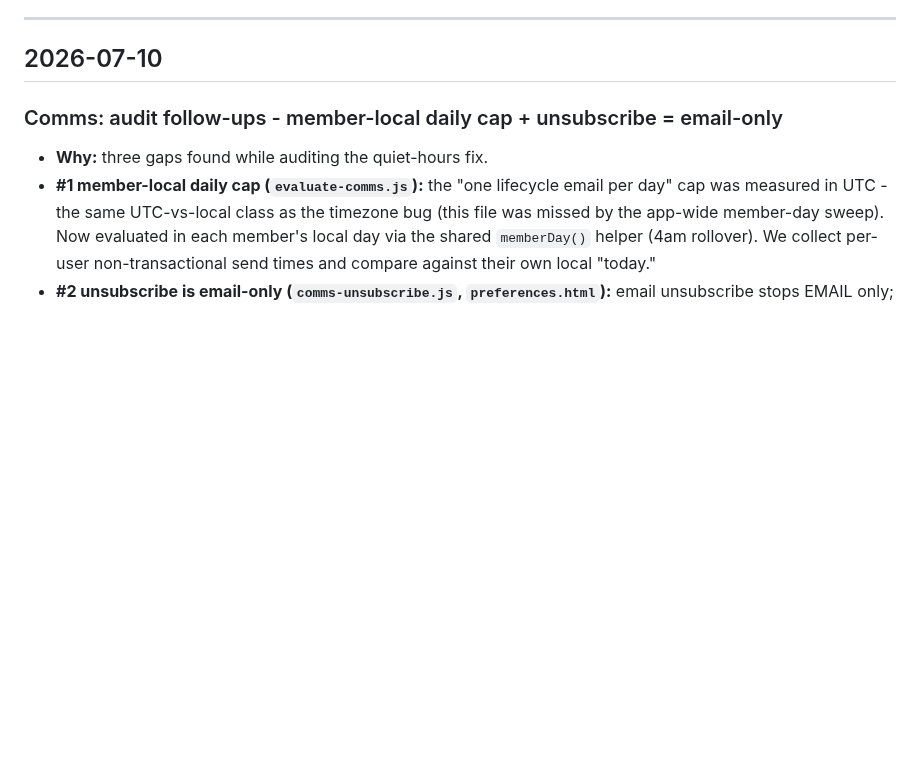
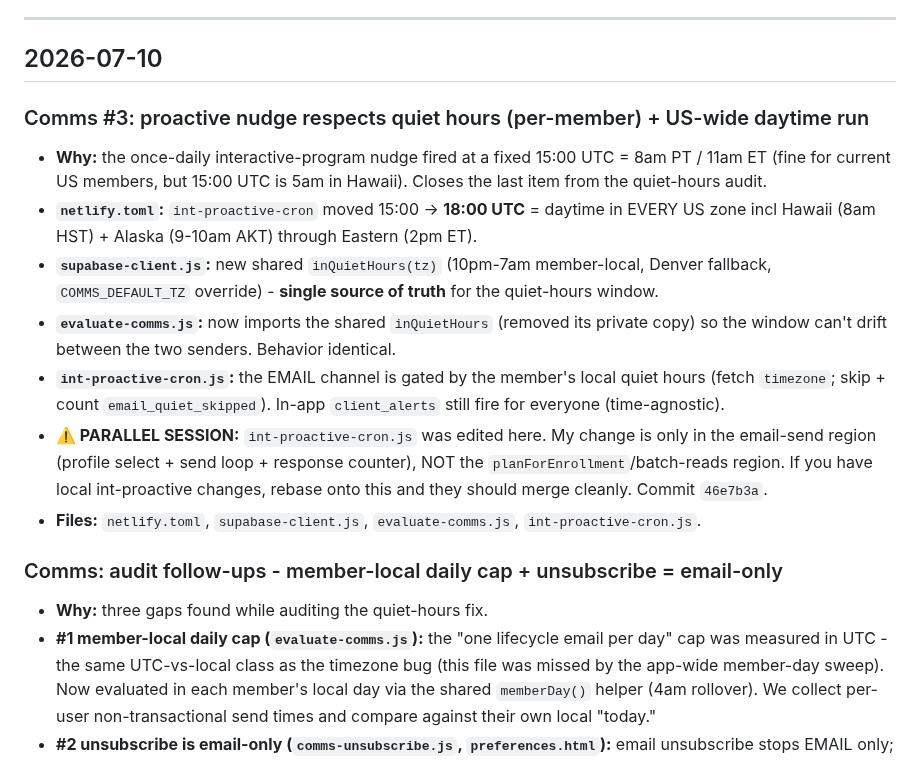
Before and after one commit to Brendencorr/814, a Markdown page: CHANGELOG.md, the part around the change. Drawn GitHub-style; blank space fills up the shorter version.

Commit message:
chore: update CHANGELOG for comms #3 (46e7b3a)
Co-Authored-By: Claude Opus 4.8 <noreply@anthropic.com>

```diff
--- a/CHANGELOG.md
+++ b/CHANGELOG.md
@@ -11,6 +11,22 @@ Keep it benign — this file is committed to a public-served repo, so **never pu
 ---
 
 ## 2026-07-10
+
+### Comms #3: proactive nudge respects quiet hours (per-member) + US-wide daytime run
+- **Why:** the once-daily interactive-program nudge fired at a fixed 15:00 UTC = 8am PT / 11am ET (fine for
+  current US members, but 15:00 UTC is 5am in Hawaii). Closes the last item from the quiet-hours audit.
+- **`netlify.toml`:** `int-proactive-cron` moved 15:00 -> **18:00 UTC** = daytime in EVERY US zone incl Hawaii
+  (8am HST) + Alaska (9-10am AKT) through Eastern (2pm ET).
+- **`supabase-client.js`:** new shared `inQuietHours(tz)` (10pm-7am member-local, Denver fallback,
+  `COMMS_DEFAULT_TZ` override) - **single source of truth** for the quiet-hours window.
+- **`evaluate-comms.js`:** now imports the shared `inQuietHours` (removed its private copy) so the window
+  can't drift between the two senders. Behavior identical.
+- **`int-proactive-cron.js`:** the EMAIL channel is gated by the member's local quiet hours (fetch `timezone`;
+  skip + count `email_quiet_skipped`). In-app `client_alerts` still fire for everyone (time-agnostic).
+- **⚠️ PARALLEL SESSION:** `int-proactive-cron.js` was edited here. My change is only in the email-send region
+  (profile select + send loop + response counter), NOT the `planForEnrollment`/batch-reads region. If you have
+  local int-proactive changes, rebase onto this and they should merge cleanly. Commit `46e7b3a`.
+- **Files:** `netlify.toml`, `supabase-client.js`, `evaluate-comms.js`, `int-proactive-cron.js`.
 
 ### Comms: audit follow-ups - member-local daily cap + unsubscribe = email-only
 - **Why:** three gaps found while auditing the quiet-hours fix.
```
